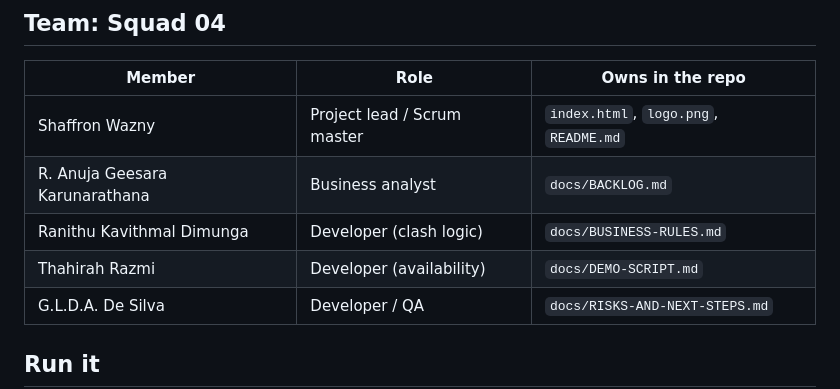
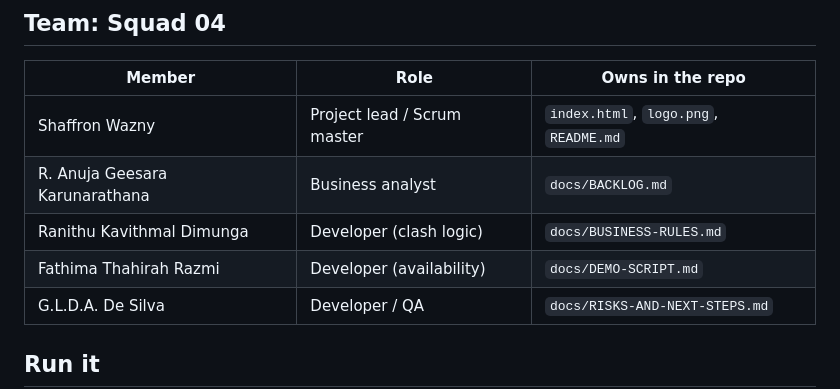
Before and after one commit to WAZNY-HS/trace-spaces, a Markdown page: README.md, the part around the change. GitHub-like rendering.

Commit message:
Fix typo in team member name in README.md

```diff
--- a/README.md
+++ b/README.md
@@ -11,7 +11,7 @@ A booking system for TRACE Sri Lanka's hubs (from BAY 07 at TRACE Expert City, C
 | Shaffron Wazny | Project lead / Scrum master | `index.html`, `logo.png`, `README.md` |
 | R. Anuja Geesara Karunarathana | Business analyst | `docs/BACKLOG.md` |
 | Ranithu Kavithmal Dimunga | Developer (clash logic) | `docs/BUSINESS-RULES.md` |
-| Thahirah Razmi | Developer (availability) | `docs/DEMO-SCRIPT.md` |
+| Fathima Thahirah Razmi | Developer (availability) | `docs/DEMO-SCRIPT.md` |
 | G.L.D.A. De Silva | Developer / QA | `docs/RISKS-AND-NEXT-STEPS.md` |
 
 ## Run it
```
